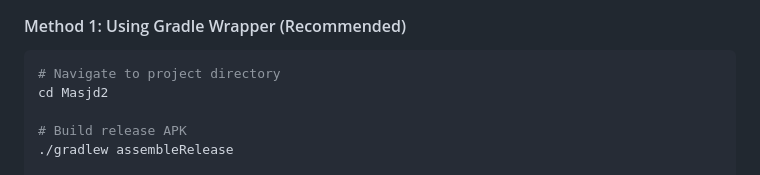
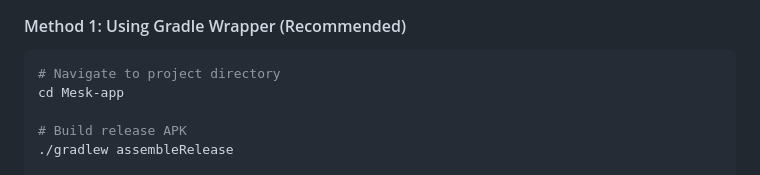
Before and after one commit to qhmed67/Mesk-app, a Markdown page: README.md, the part around the change. GitHub-like rendering.

Commit message:
fix: update README to use correct repository name Mesk-app

````diff
--- a/README.md
+++ b/README.md
@@ -37,7 +37,7 @@ Mesk is an intelligent Islamic prayer times application that displays daily pray
 
 ```bash
 # Navigate to project directory
-cd Masjd2
+cd Mesk-app
 
 # Build release APK
 ./gradlew assembleRelease
````
